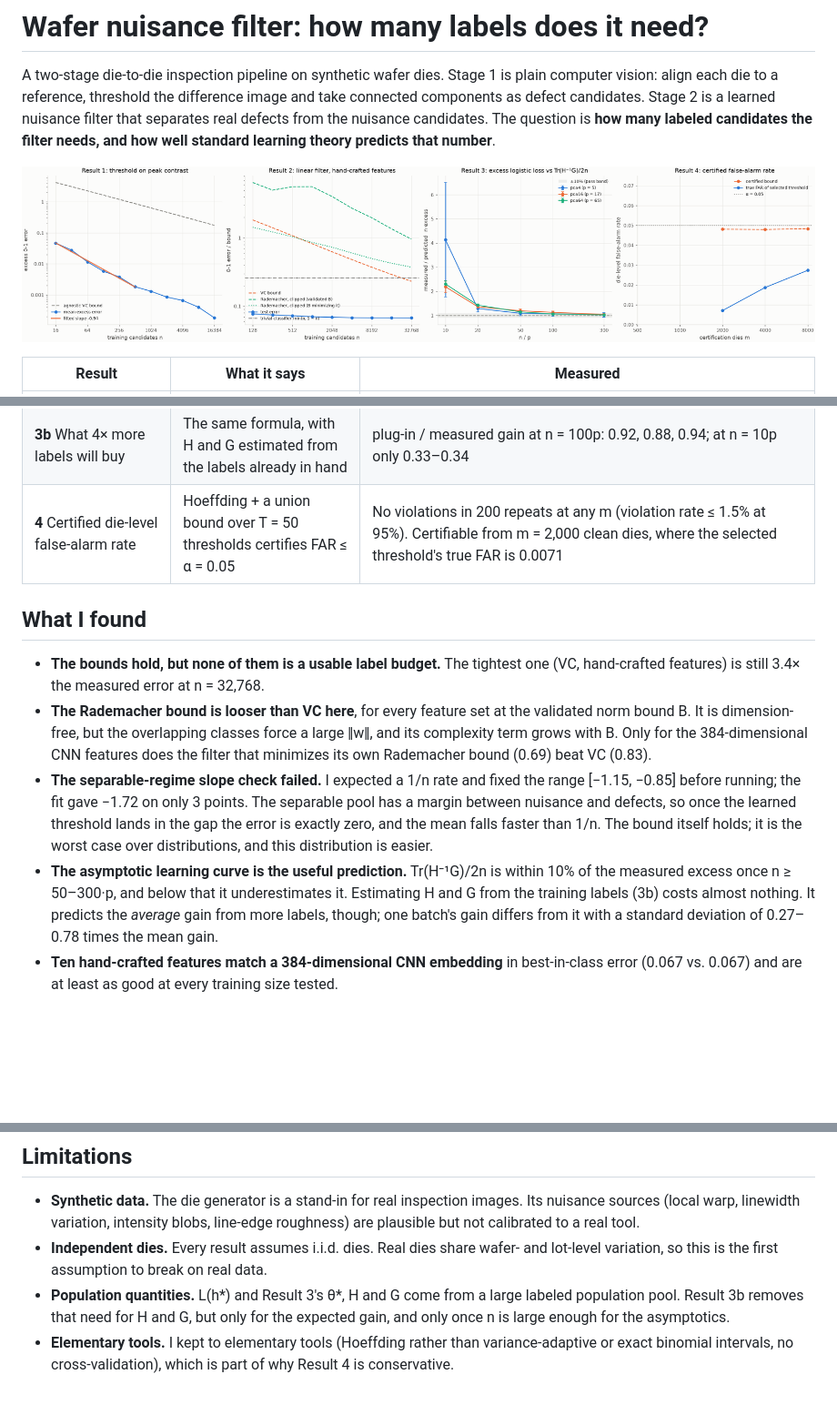
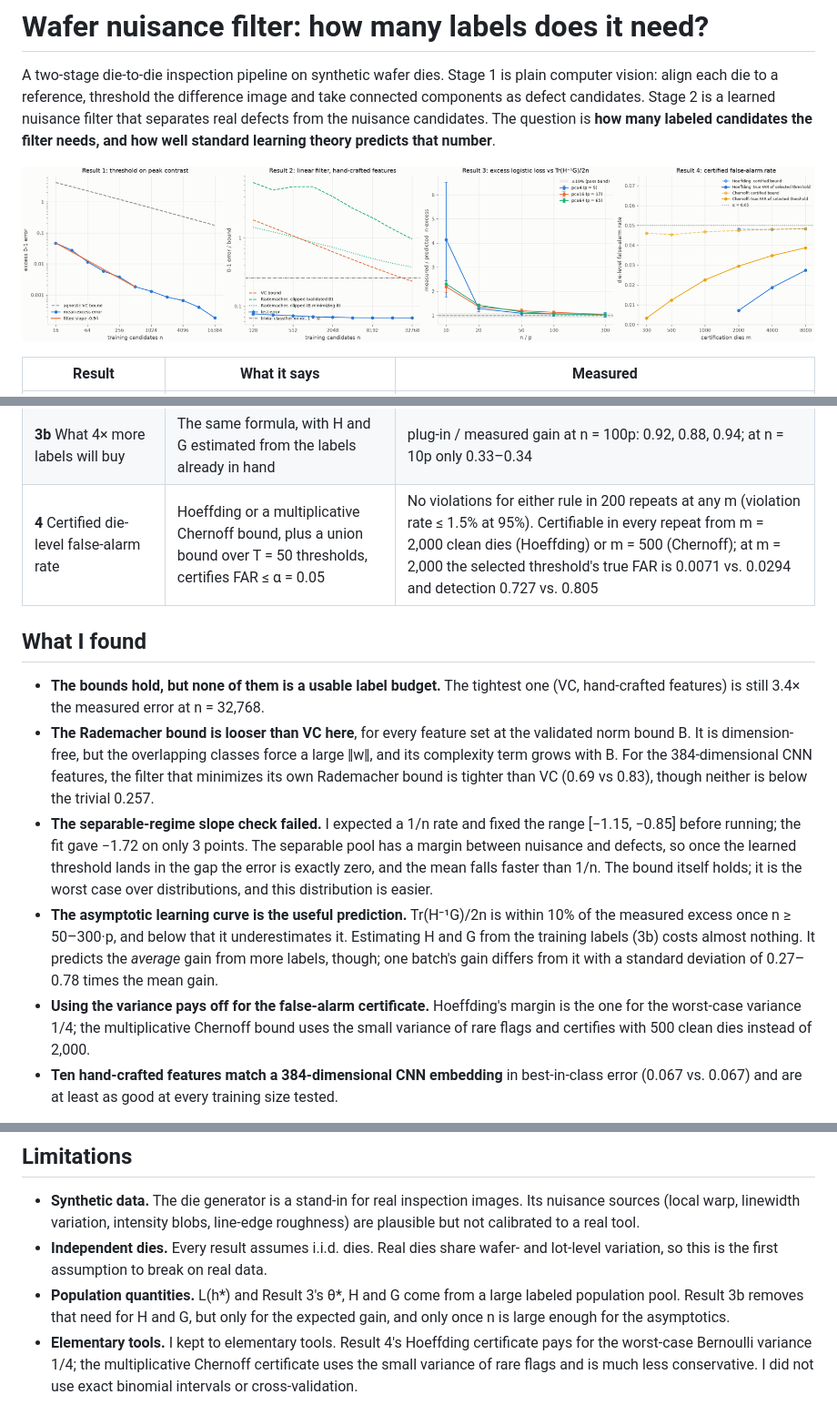
Before and after one commit to ilirbejleri/wafer-nuisance-filter, a Markdown page: README.md, 3 parts joined by grey strips. Shown at 91% size. Rendered like a GitHub page; pictures changed too: figures/headline.png; blank space fills up the shorter version.

Commit message:
Results, figures, README and PDF from a full run of experiments/run_all.py (22f3ac9)
Every results file is stamped with commit 22f3ac9 and a clean tree. All 407 previously
reported numbers are unchanged; E4 adds the Chernoff rule and m = 300 (55 new generated
numbers, including the consistent-sample count for Result 1).

```diff
--- a/README.md
+++ b/README.md
@@ -15,7 +15,7 @@ how well standard learning theory predicts that number**.
 | **2** Linear filter, VC and Rademacher bounds | Both bound the 0-1 error of every filter in the class | Both above the test error in 100.0% of runs. The VC bound (hand-crafted features) beats the trivial error 0.257 (always predict nuisance) from n = 32,768 and is 3.4× the test error at n = 32,768. The Rademacher bound never beats it (0.54–1.31 at n = 32,768) |
 | **3** Learning curve of logistic regression | Excess logistic loss ≈ Tr(H⁻¹G)/2n | measured / predicted at n = 300p: 1.026, 1.039, 1.022 (p = 5, 17, 65); Wald coverage 0.951, 0.944, 0.945 |
 | **3b** What 4× more labels will buy | The same formula, with H and G estimated from the labels already in hand | plug-in / measured gain at n = 100p: 0.92, 0.88, 0.94; at n = 10p only 0.33–0.34 |
-| **4** Certified die-level false-alarm rate | Hoeffding + a union bound over T = 50 thresholds certifies FAR ≤ α = 0.05 | No violations in 200 repeats at any m (violation rate ≤ 1.5% at 95%). Certifiable from m = 2,000 clean dies, where the selected threshold's true FAR is 0.0071 |
+| **4** Certified die-level false-alarm rate | Hoeffding or a multiplicative Chernoff bound, plus a union bound over T = 50 thresholds, certifies FAR ≤ α = 0.05 | No violations for either rule in 200 repeats at any m (violation rate ≤ 1.5% at 95%). Certifiable in every repeat from m = 2,000 clean dies (Hoeffding) or m = 500 (Chernoff); at m = 2,000 the selected threshold's true FAR is 0.0071 vs. 0.0294 and detection 0.727 vs. 0.805 |
 
 ## What I found
 
@@ -23,8 +23,9 @@ how well standard learning theory predicts that number**.
   hand-crafted features) is still 3.4× the measured error at n = 32,768.
 - **The Rademacher bound is looser than VC here**, for every feature set at the validated norm
   bound B. It is dimension-free, but the overlapping classes force a large ‖w‖, and its
-  complexity term grows with B. Only for the 384-dimensional CNN features does the filter that
-  minimizes its own Rademacher bound (0.69) beat VC (0.83).
+  complexity term grows with B. For the 384-dimensional CNN features, the filter that minimizes
+  its own Rademacher bound is tighter than VC (0.69 vs 0.83), though neither is below the
+  trivial 0.257.
 - **The separable-regime slope check failed.** I expected a 1/n rate and fixed the range
   [−1.15, −0.85] before running; the fit gave −1.72 on only 3 points. The
   separable pool has a margin between nuisance and defects, so once the learned threshold lands
@@ -35,6 +36,9 @@ how well standard learning theory predicts that number**.
   underestimates it. Estimating H and G from the training labels (3b) costs almost nothing. It
   predicts the *average* gain from more labels, though; one batch's gain differs from it with a
   standard deviation of 0.27–0.78 times the mean gain.
+- **Using the variance pays off for the false-alarm certificate.** Hoeffding's margin is the one for
+  the worst-case variance 1/4; the multiplicative Chernoff bound uses the small variance of rare flags
+  and certifies with 500 clean dies instead of 2,000.
 - **Ten hand-crafted features match a 384-dimensional CNN embedding** in best-in-class error
   (0.067 vs. 0.067) and are at least as good at every training size tested.
 
@@ -76,5 +80,7 @@ docs/                 README.template.md (this README is generated from it)
 - **Population quantities.** L(h\*) and Result 3's θ\*, H and G come from a large labeled
   population pool. Result 3b removes that need for H and G, but only for the expected gain, and
   only once n is large enough for the asymptotics.
-- **Elementary tools.** I kept to elementary tools (Hoeffding rather than variance-adaptive or
-  exact binomial intervals, no cross-validation), which is part of why Result 4 is conservative.
+- **Elementary tools.** I kept to elementary tools. Result 4's Hoeffding certificate pays for the
+  worst-case Bernoulli variance 1/4; the multiplicative Chernoff certificate uses the small variance
+  of rare flags and is much less conservative. I did not use exact binomial intervals or
+  cross-validation.
```
Also changed, not shown: figures/e4_false_alarms.png, 11 other files.
